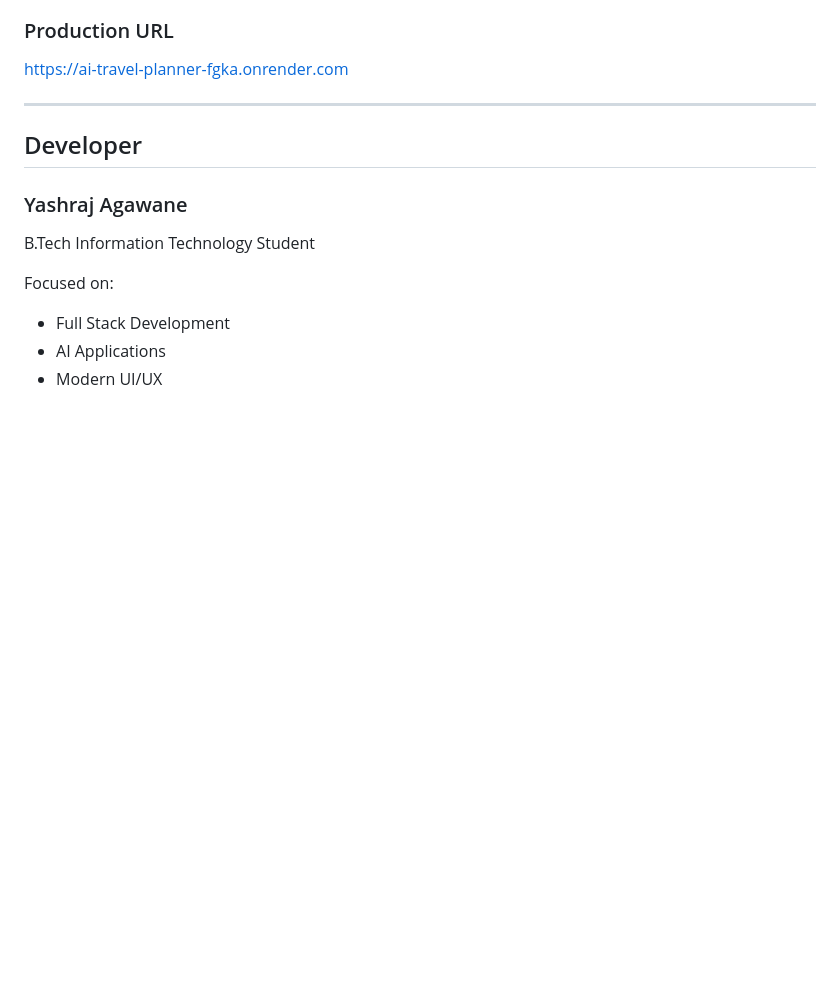
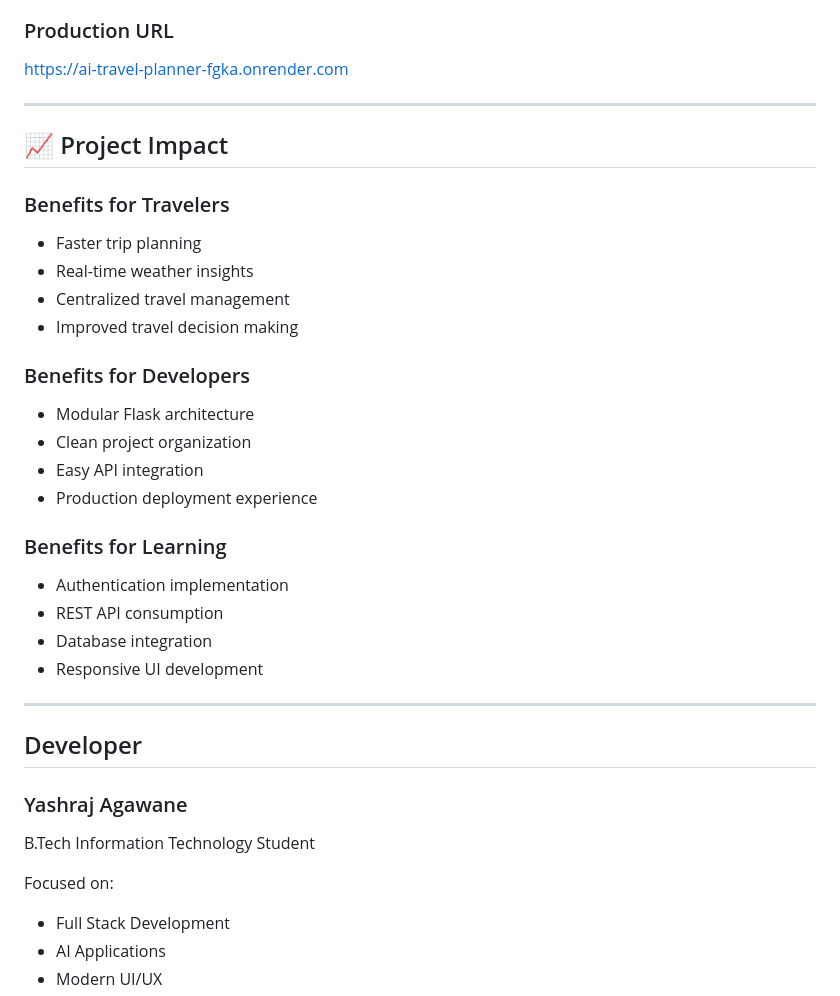
Before and after one commit to yashrajagawane/ai-travel-planner, a Markdown page: README.md, the part around the change. Rendered like a GitHub page; blank space fills up the shorter version.

```diff
--- a/README.md
+++ b/README.md
@@ -290,6 +290,34 @@ https://ai-travel-planner-fgka.onrender.com
 
 ---
 
+
+## 📈 Project Impact
+
+### Benefits for Travelers
+
+* Faster trip planning
+* Real-time weather insights
+* Centralized travel management
+* Improved travel decision making
+
+### Benefits for Developers
+
+* Modular Flask architecture
+* Clean project organization
+* Easy API integration
+* Production deployment experience
+
+### Benefits for Learning
+
+* Authentication implementation
+* REST API consumption
+* Database integration
+* Responsive UI development
+
+---
+
+
+
 ## Developer
 
 ### Yashraj Agawane
```
